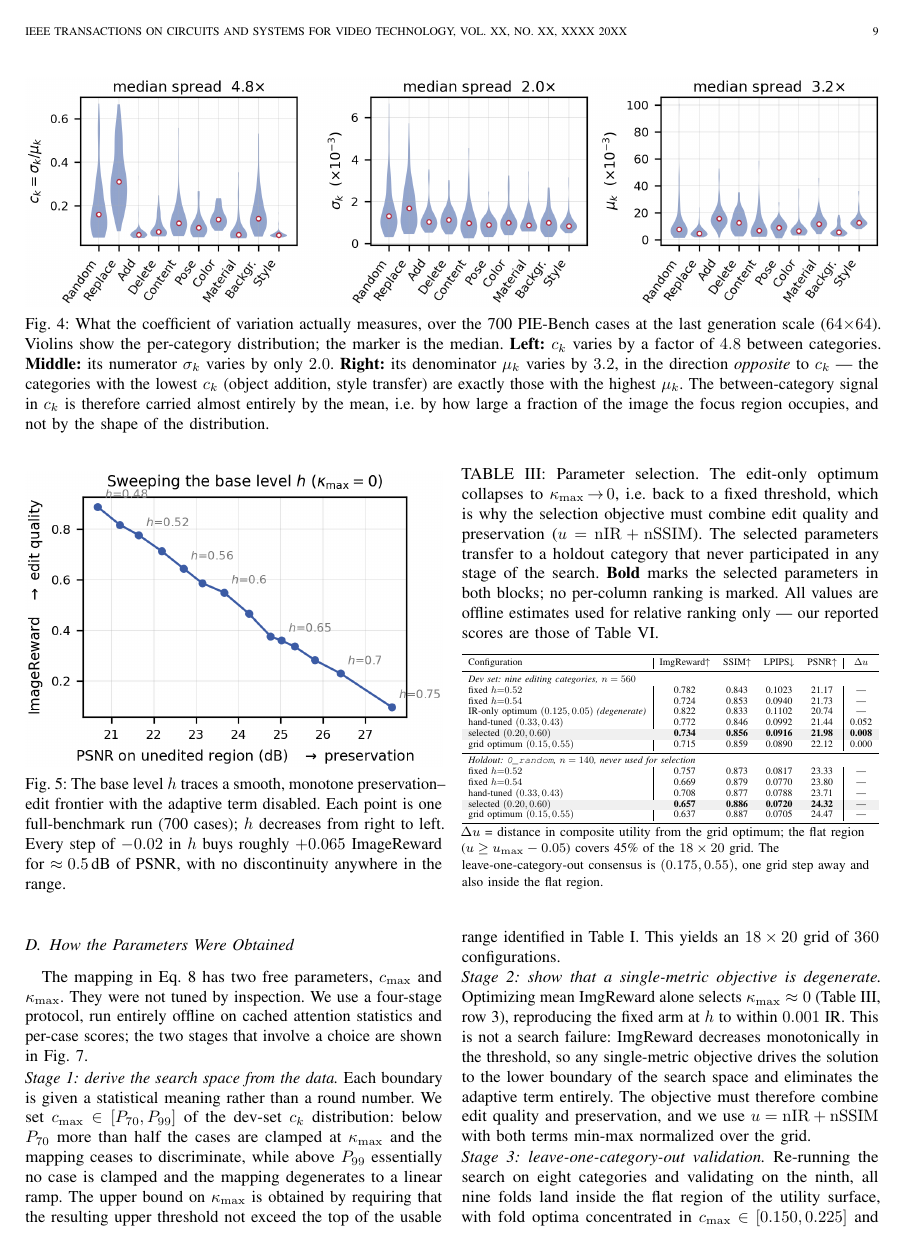
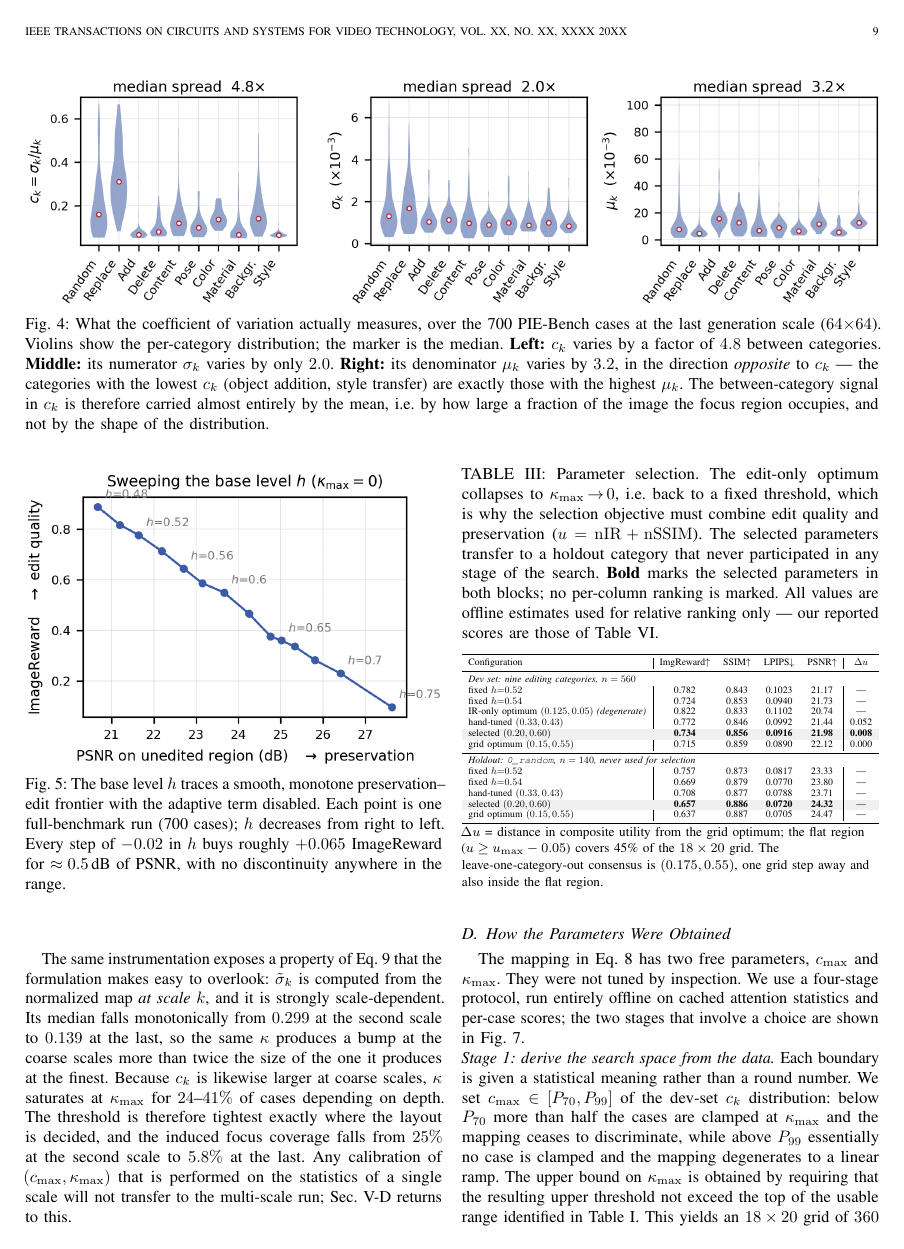
Before and after one commit to KaiCobra/TCSVT, a LaTeX paper (main.tex, which reads tex/6_analysis.tex): page 9 of 18. Compiled offline with pdfLaTeX; a missing font is replaced by an installed copy or a similar font; a LaTeX package or settings file that is missing is left out.

Commit message:
Sec. V-C: report the measured multi-scale threshold, not the last-scale estimate
Instrumenting a direct run shows the threshold distribution the pipeline actually
produces (median 0.581, IQR [0.549, 0.621]) differs from the last-scale offline
estimate the section previously quoted (0.543, [0.529, 0.571]). The cause is that
sigma_norm is computed per scale and falls from 0.299 at scale 2 to 0.139 at
scale 12, so the same kappa tightens the coarse scales more than twice as hard as
the fine ones. Added as a paragraph, with a TODO flagging that the four-stage
selection in V-D is calibrated on the statistic it does not run on.

Full diagnosis: docs/reports/m15_scale_dependence/report.md

Co-Authored-By: Claude Opus 5 (1M context) <noreply@anthropic.com>

```diff
--- a/tex/6_analysis.tex
+++ b/tex/6_analysis.tex
@@ -129,3 +131,19 @@ show a degenerate distribution here; this one does not.
+The same instrumentation exposes a property of Eq.~\ref{eq:tau} that the
+formulation makes easy to overlook: $\tilde{\sigma}_k$ is computed from the
+normalized map \emph{at scale $k$}, and it is strongly scale-dependent. Its median
+falls monotonically from $0.299$ at the second scale to $0.139$ at the last, so
+the same $\kappa$ produces a bump at the coarse scales more than twice the size
+of the one it produces at the finest. Because $c_k$ is likewise larger at coarse
+scales, $\kappa$ saturates at $\kappa_{\max}$ for $24$--$41\%$ of cases
+depending on depth. The threshold is therefore tightest exactly where the layout
+is decided, and the induced focus coverage falls from $25\%$ at the second scale
+to $5.8\%$ at the last. Any calibration of $(c_{\max}, \kappa_{\max})$ that is
+performed on the statistics of a single scale will not transfer to the multi-scale
+run; Sec.~\ref{sec:protocol} returns to this.
+% TODO(protocol): the four-stage selection below is calibrated on last-scale
+% statistics only (sigma_norm ~ 0.138), whereas the run applies the rule at every
+% scale (sigma_norm median 0.190).  The selected kappa_max is therefore ~1.4x too
+% large in effect.  See docs/reports/m15_scale_dependence/report.md.
 
 \subsection{How the Parameters Were Obtained}
 \label{sec:protocol}
```
Also changed, not shown: tex/6_analysis.tex (12 more changed lines).
